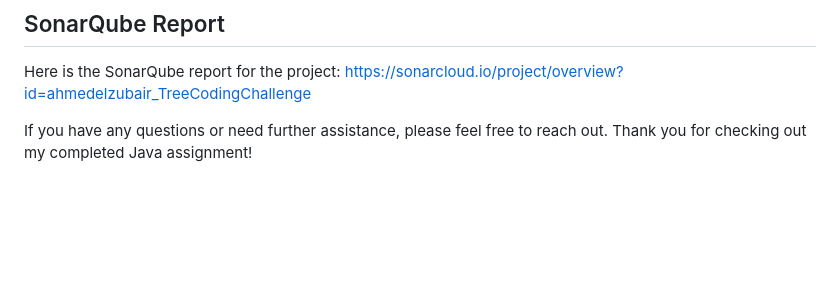
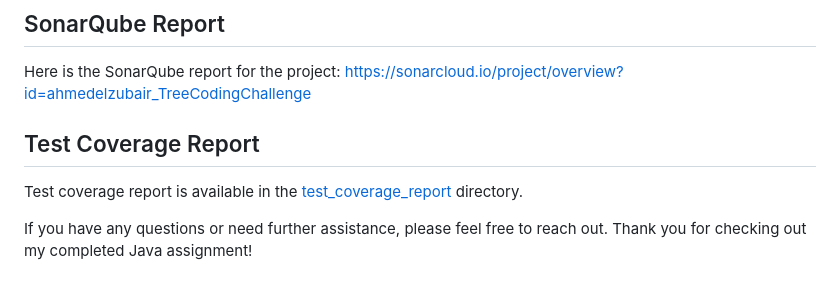
Before and after one commit to ahmedelzubair/TreeCodingChallenge, a Markdown page: README.md, the part around the change. Drawn GitHub-style; blank space fills up the shorter version.

Commit message:
updating read me. adding Test coverage Report

```diff
--- a/README.md
+++ b/README.md
@@ -65,5 +65,9 @@ Run `mvn clean test` to execute unit tests with coverage reports.
 Here is the SonarQube report for the project:
 https://sonarcloud.io/project/overview?id=ahmedelzubair_TreeCodingChallenge
 
+## Test Coverage Report
+
+Test coverage report is available in the [test_coverage_report](test_coverage_report) directory.
+
 If you have any questions or need further assistance, please feel free to reach out. Thank you for checking out my
 completed Java assignment!
```
